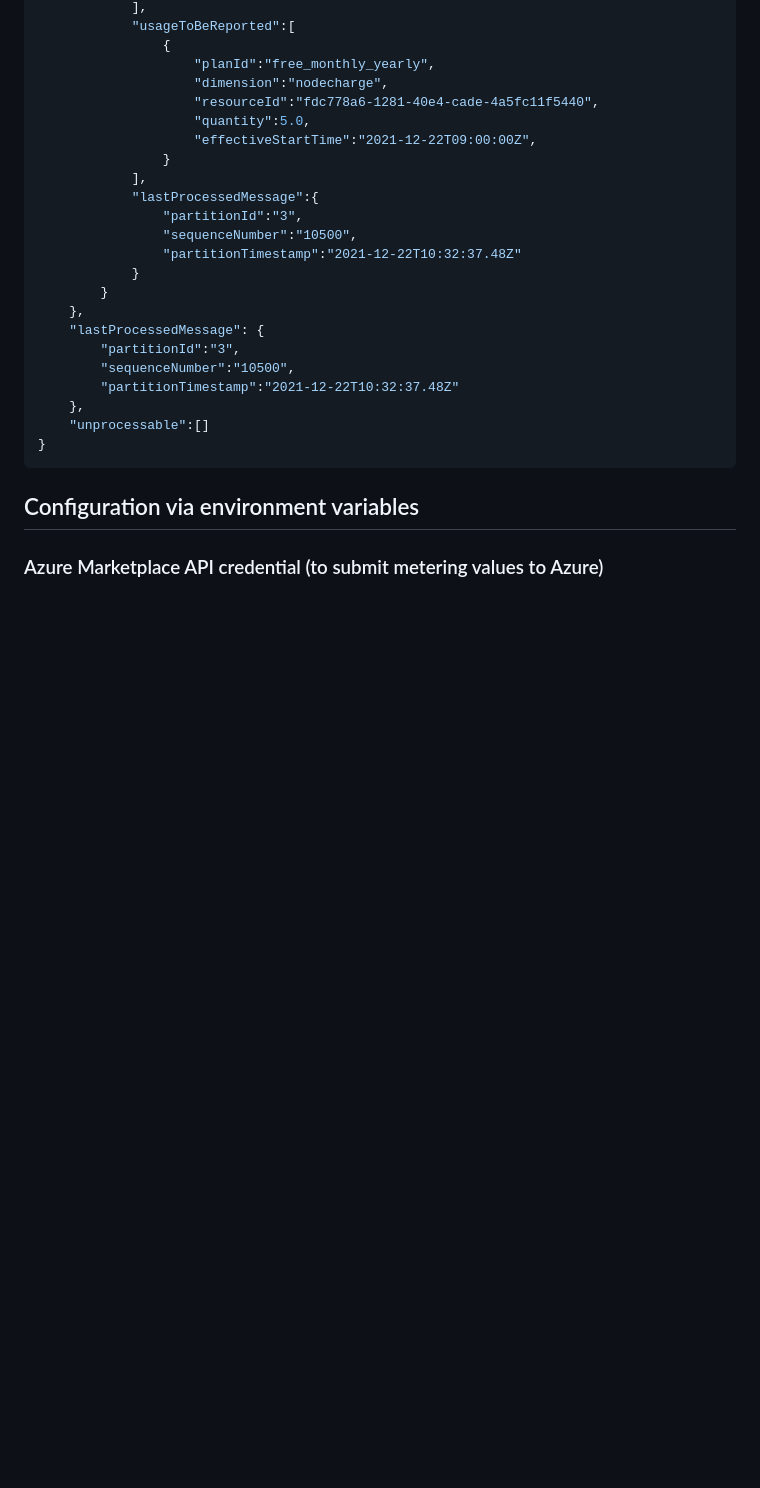
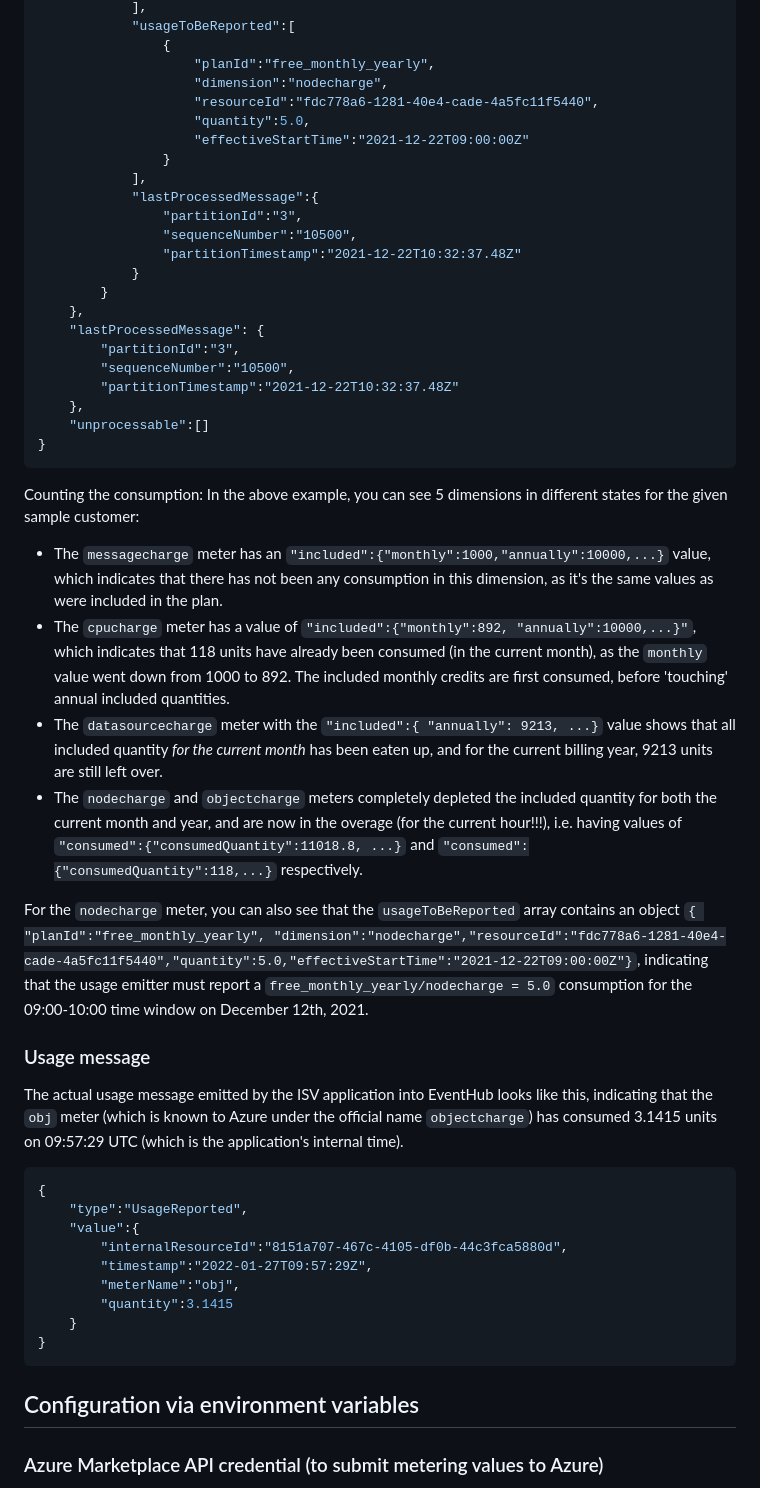
Before and after one commit to microsoft/metered-billing-accelerator, a Markdown page: src/README.md, the part around the change printed below. Rendered like a GitHub page; blank space fills up the shorter version.

````diff
--- a/src/README.md
+++ b/src/README.md
@@ -164,7 +173,7 @@ Whatever the outcomes of the marketplace API calls are, the responses are fed ba
 					"dimension":"nodecharge",
 					"resourceId":"fdc778a6-1281-40e4-cade-4a5fc11f5440",
 					"quantity":5.0,
-					"effectiveStartTime":"2021-12-22T09:00:00Z",
+					"effectiveStartTime":"2021-12-22T09:00:00Z"
 				}
 			],
 			"lastProcessedMessage":{
@@ -183,9 +192,30 @@ Whatever the outcomes of the marketplace API calls are, the responses are fed ba
 }
 ```
 
+Counting the consumption: In the above example, you can see 5 dimensions in different states for the given sample customer:
 
+- The `messagecharge` meter has an `"included":{"monthly":1000,"annually":10000,...}` value, which indicates that there has not been any consumption in this dimension, as it's the same values as were included in the plan.
+- The `cpucharge` meter has a value of `"included":{"monthly":892, "annually":10000,...}"`, which indicates that 118 units have already been consumed (in the current month), as the `monthly` value went down from 1000 to 892. The included monthly credits are first consumed, before 'touching' annual included quantities.
+- The `datasourcecharge` meter with the `"included":{ "annually": 9213, ...}` value shows that all included quantity *for the current month* has been eaten up, and for the current billing year, 9213 units are still left over.
+- The `nodecharge` and `objectcharge` meters completely depleted the included quantity for both the current month and year, and are now in the overage (for the current hour!!!), i.e. having values of `"consumed":{"consumedQuantity":11018.8, ...}` and `"consumed":{"consumedQuantity":118,...}` respectively.
 
+For the `nodecharge` meter, you can also see that the `usageToBeReported` array contains an object `{ "planId":"free_monthly_yearly", "dimension":"nodecharge","resourceId":"fdc778a6-1281-40e4-cade-4a5fc11f5440","quantity":5.0,"effectiveStartTime":"2021-12-22T09:00:00Z"}`, indicating that the usage emitter must report a `free_monthly_yearly/nodecharge = 5.0` consumption for the 09:00-10:00 time window on December 12th, 2021.
 
+### Usage message
+
+The actual usage message emitted by the ISV application into EventHub looks like this, indicating that the `obj` meter (which is known to Azure under the official name `objectcharge`) has consumed 3.1415 units on 09:57:29 UTC (which is the application's internal time).
+
+```json
+{
+    "type":"UsageReported",
+    "value":{
+        "internalResourceId":"8151a707-467c-4105-df0b-44c3fca5880d",
+        "timestamp":"2022-01-27T09:57:29Z",
+        "meterName":"obj",
+        "quantity":3.1415
+    }
+}
+```
 
 
 
````
Also changed, not shown: other parts of src/README.md (+14 -5 lines), src/docs/partnerportalmeters.png (added).
